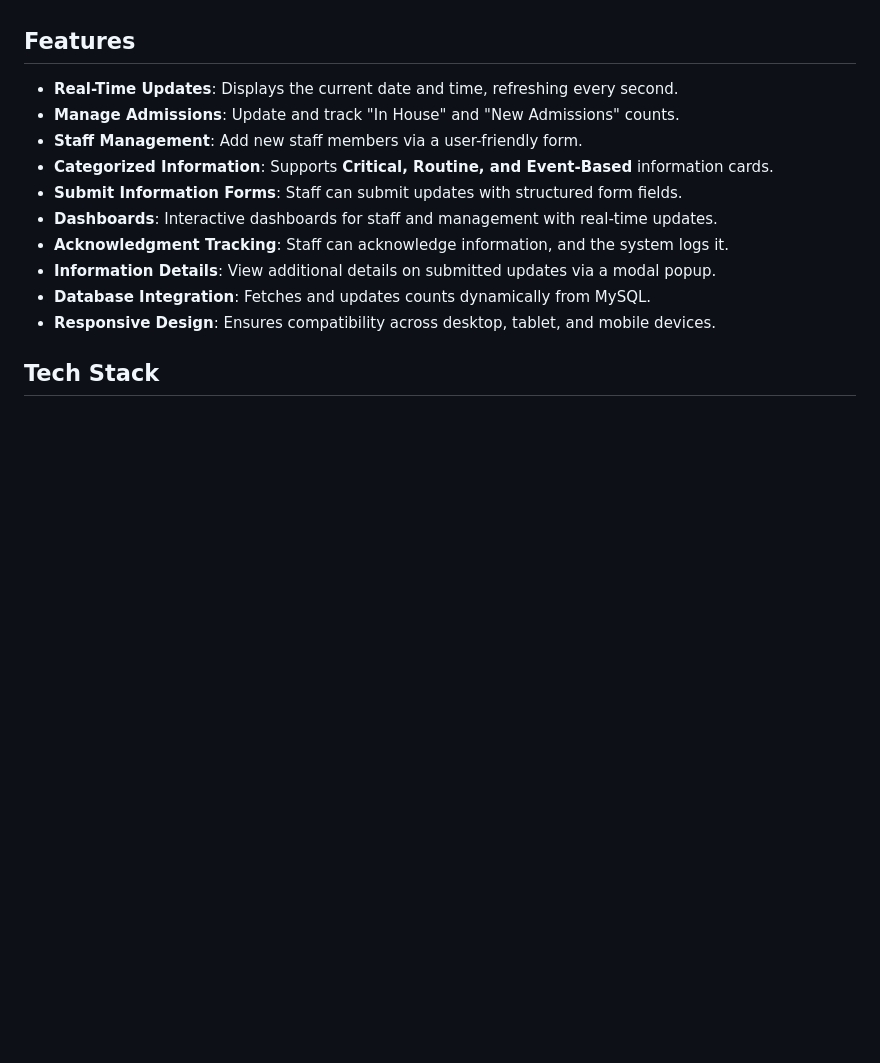
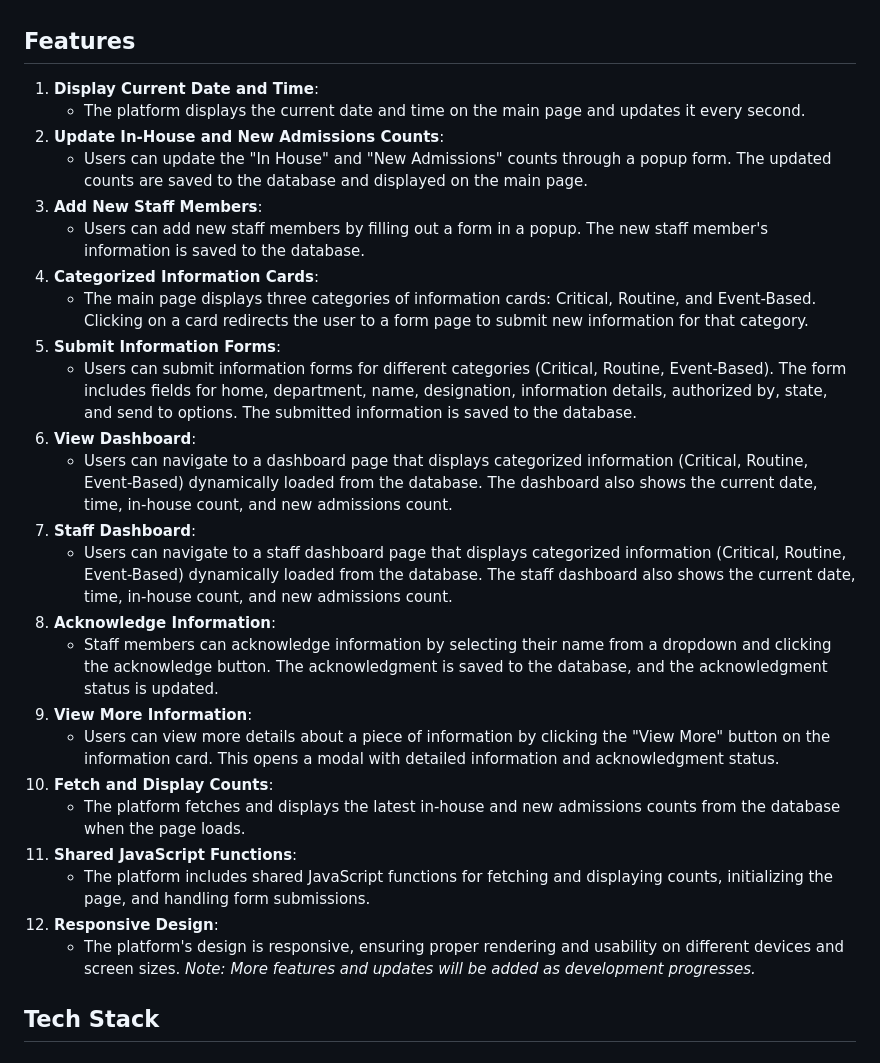
Before and after one commit to D-sumanth/careconnect_2, a Markdown page: README.md, the part around the change. Drawn GitHub-style; blank space fills up the shorter version.

```diff
--- a/README.md
+++ b/README.md
@@ -6,17 +6,31 @@ CareConnect is a **centralized digital communication system** designed for care
 
 ## Features
 
--   **Real-Time Updates**: Displays the current date and time, refreshing every second.
--   **Manage Admissions**: Update and track "In House" and "New Admissions" counts.
--   **Staff Management**: Add new staff members via a user-friendly form.
--   **Categorized Information**: Supports **Critical, Routine, and Event-Based** information cards.
--   **Submit Information Forms**: Staff can submit updates with structured form fields.
--   **Dashboards**: Interactive dashboards for staff and management with real-time updates.
--   **Acknowledgment Tracking**: Staff can acknowledge information, and the system logs it.
--   **Information Details**: View additional details on submitted updates via a modal popup.
--   **Database Integration**: Fetches and updates counts dynamically from MySQL.
--   **Responsive Design**: Ensures compatibility across desktop, tablet, and mobile devices.
-
+1. **Display Current Date and Time**:
+    - The platform displays the current date and time on the main page and updates it every second.
+2. **Update In-House and New Admissions Counts**:
+    - Users can update the "In House" and "New Admissions" counts through a popup form. The updated counts are saved to the database and displayed on the main page.
+3. **Add New Staff Members**:
+    - Users can add new staff members by filling out a form in a popup. The new staff member's information is saved to the database.
+4. **Categorized Information Cards**:
+    - The main page displays three categories of information cards: Critical, Routine, and Event-Based. Clicking on a card redirects the user to a form page to submit new information for that category.
+5. **Submit Information Forms**:
+    - Users can submit information forms for different categories (Critical, Routine, Event-Based). The form includes fields for home, department, name, designation, information details, authorized by, state, and send to options. The submitted information is saved to the database.
+6. **View Dashboard**:
+    - Users can navigate to a dashboard page that displays categorized information (Critical, Routine, Event-Based) dynamically loaded from the database. The dashboard also shows the current date, time, in-house count, and new admissions count.
+7. **Staff Dashboard**:
+    - Users can navigate to a staff dashboard page that displays categorized information (Critical, Routine, Event-Based) dynamically loaded from the database. The staff dashboard also shows the current date, time, in-house count, and new admissions count.
+8. **Acknowledge Information**:
+    - Staff members can acknowledge information by selecting their name from a dropdown and clicking the acknowledge button. The acknowledgment is saved to the database, and the acknowledgment status is updated.
+9. **View More Information**:
+    - Users can view more details about a piece of information by clicking the "View More" button on the information card. This opens a modal with detailed information and acknowledgment status.
+10. **Fetch and Display Counts**:
+    - The platform fetches and displays the latest in-house and new admissions counts from the database when the page loads.
+11. **Shared JavaScript Functions**:
+    - The platform includes shared JavaScript functions for fetching and displaying counts, initializing the page, and handling form submissions.
+12. **Responsive Design**:
+    - The platform's design is responsive, ensuring proper rendering and usability on different devices and screen sizes.
+*Note: More features and updates will be added as development progresses.*
 ## Tech Stack
 
 ### Frontend
```
